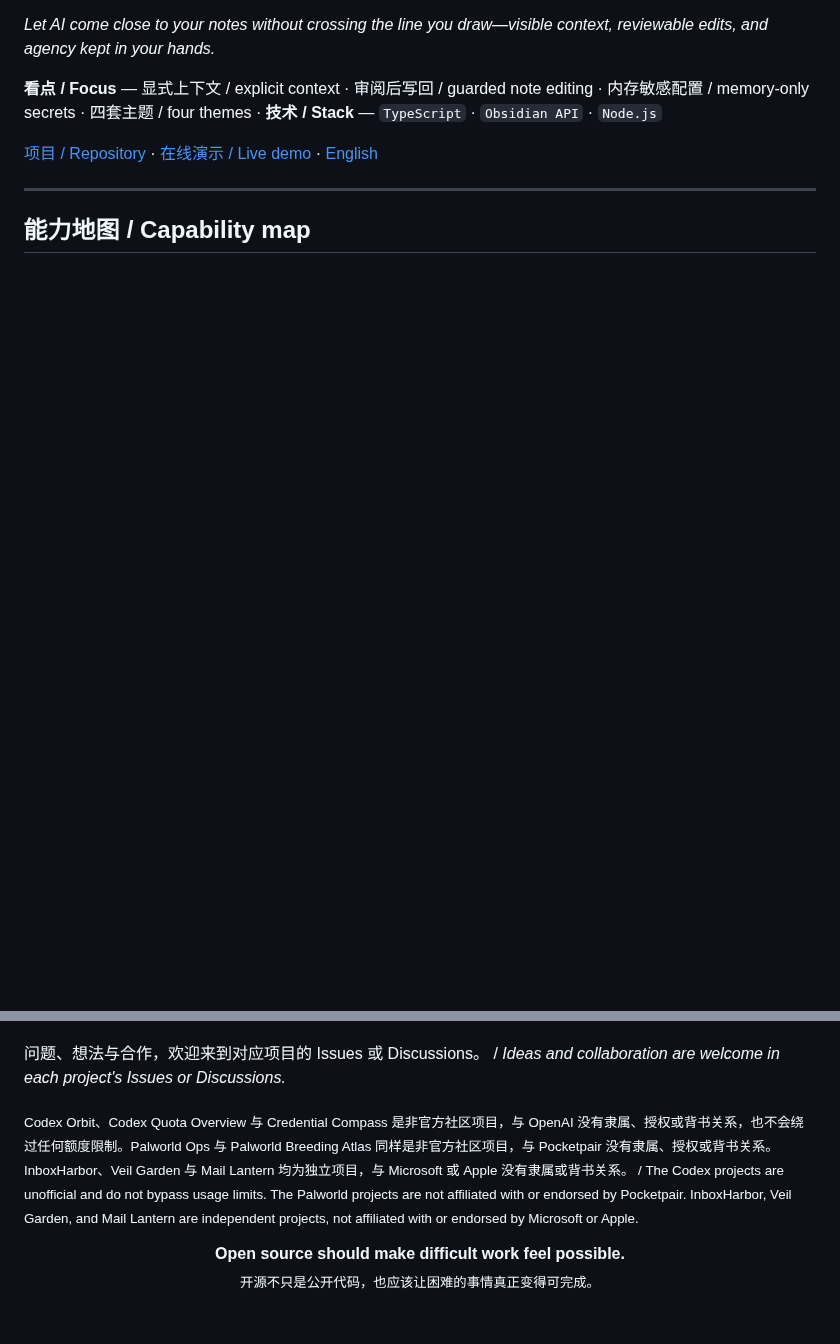
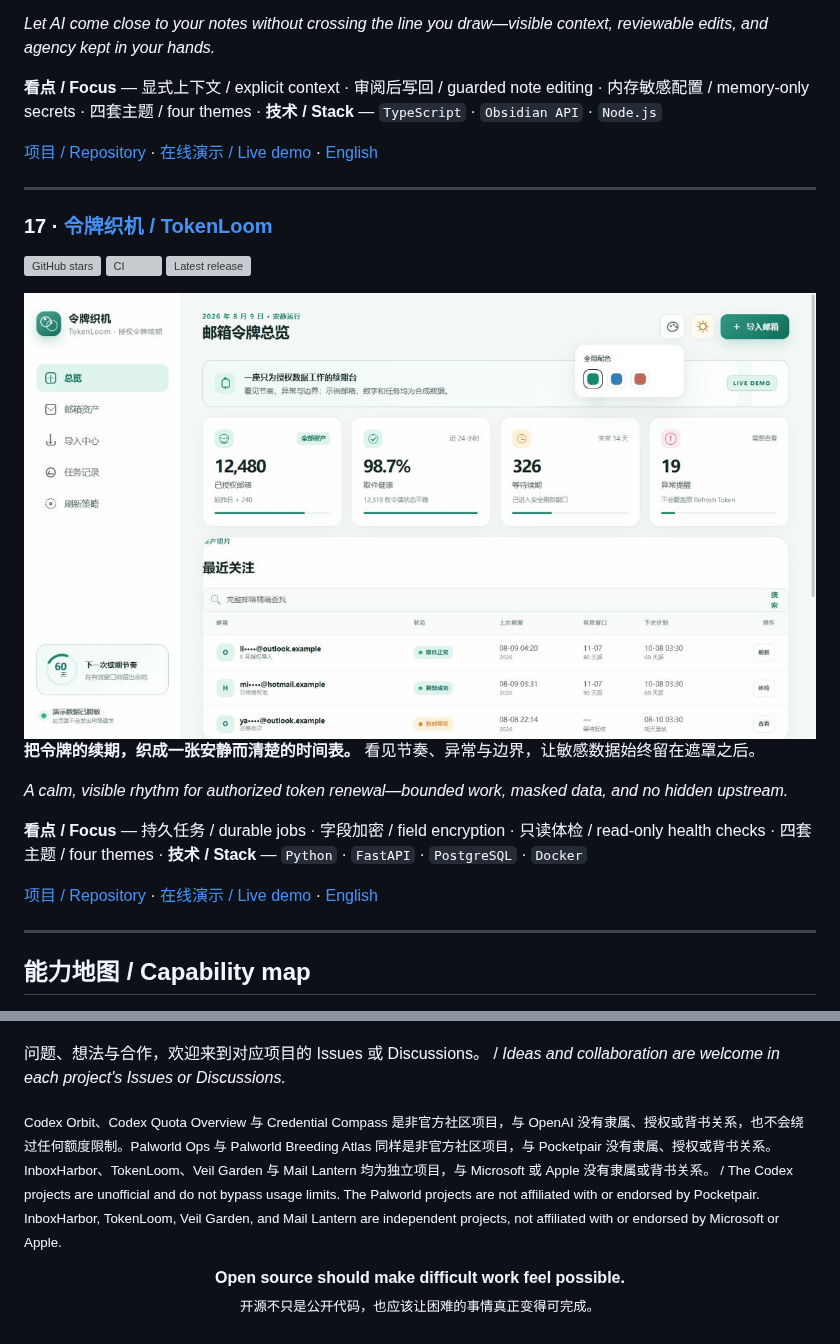
Before and after one commit to ferretgeek/ferretgeek, a Markdown page: README.md, 2 parts joined by grey strips. Rendered like a GitHub page; pictures changed too: assets/projects/token-loom.png (added); blank space fills up the shorter version; grey boxes are pictures that could not be loaded.

Commit message:
docs: add TokenLoom showcase

```diff
--- a/README.md
+++ b/README.md
@@ -325,6 +325,26 @@
 
 ---
 
+### 17 · [令牌织机 / TokenLoom](https://github.com/ferretgeek/TokenLoom)
+
+[![GitHub stars](https://img.shields.io/github/stars/ferretgeek/TokenLoom?style=flat-square&label=Stars)](https://github.com/ferretgeek/TokenLoom/stargazers)
+[![CI](https://img.shields.io/github/actions/workflow/status/ferretgeek/TokenLoom/ci.yml?branch=main&style=flat-square&label=CI)](https://github.com/ferretgeek/TokenLoom/actions/workflows/ci.yml)
+[![Latest release](https://img.shields.io/github/v/release/ferretgeek/TokenLoom?style=flat-square&label=Release)](https://github.com/ferretgeek/TokenLoom/releases/latest)
+
+<a href="https://github.com/ferretgeek/TokenLoom">
+  <img src="./assets/projects/token-loom.png" alt="令牌织机 Outlook 授权令牌续期台预览 / TokenLoom authorized Outlook token renewal console preview" width="100%" />
+</a>
+
+**把令牌的续期，织成一张安静而清楚的时间表。** 看见节奏、异常与边界，让敏感数据始终留在遮罩之后。
+
+*A calm, visible rhythm for authorized token renewal—bounded work, masked data, and no hidden upstream.*
+
+**看点 / Focus** — 持久任务 / durable jobs · 字段加密 / field encryption · 只读体检 / read-only health checks · 四套主题 / four themes · **技术 / Stack** — `Python` · `FastAPI` · `PostgreSQL` · `Docker`
+
+[项目 / Repository](https://github.com/ferretgeek/TokenLoom) · [在线演示 / Live demo](https://ferretgeek.github.io/TokenLoom/) · [English](https://github.com/ferretgeek/TokenLoom/blob/main/README_EN.md)
+
+---
+
 ## 能力地图 / Capability map
 
 <p align="center">
@@ -356,7 +376,7 @@
 
 问题、想法与合作，欢迎来到对应项目的 Issues 或 Discussions。 / *Ideas and collaboration are welcome in each project's Issues or Discussions.*
 
-<sub>Codex Orbit、Codex Quota Overview 与 Credential Compass 是非官方社区项目，与 OpenAI 没有隶属、授权或背书关系，也不会绕过任何额度限制。Palworld Ops 与 Palworld Breeding Atlas 同样是非官方社区项目，与 Pocketpair 没有隶属、授权或背书关系。InboxHarbor、Veil Garden 与 Mail Lantern 均为独立项目，与 Microsoft 或 Apple 没有隶属或背书关系。 / The Codex projects are unofficial and do not bypass usage limits. The Palworld projects are not affiliated with or endorsed by Pocketpair. InboxHarbor, Veil Garden, and Mail Lantern are independent projects, not affiliated with or endorsed by Microsoft or Apple.</sub>
+<sub>Codex Orbit、Codex Quota Overview 与 Credential Compass 是非官方社区项目，与 OpenAI 没有隶属、授权或背书关系，也不会绕过任何额度限制。Palworld Ops 与 Palworld Breeding Atlas 同样是非官方社区项目，与 Pocketpair 没有隶属、授权或背书关系。InboxHarbor、TokenLoom、Veil Garden 与 Mail Lantern 均为独立项目，与 Microsoft 或 Apple 没有隶属或背书关系。 / The Codex projects are unofficial and do not bypass usage limits. The Palworld projects are not affiliated with or endorsed by Pocketpair. InboxHarbor, TokenLoom, Veil Garden, and Mail Lantern are independent projects, not affiliated with or endorsed by Microsoft or Apple.</sub>
 
 <p align="center">
   <strong>Open source should make difficult work feel possible.</strong><br />
```
